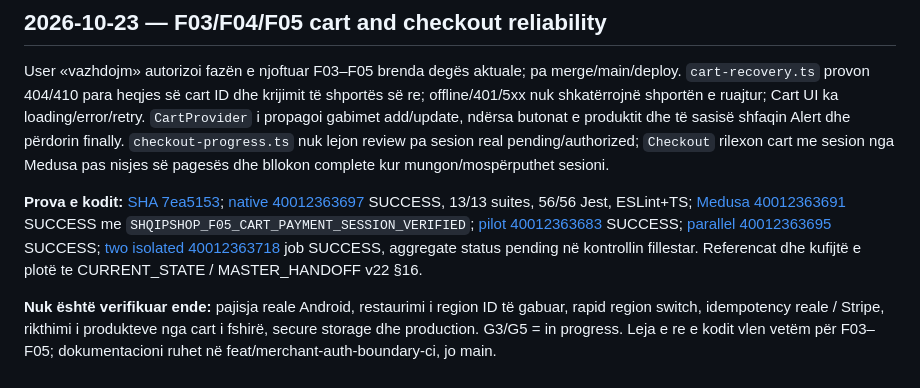
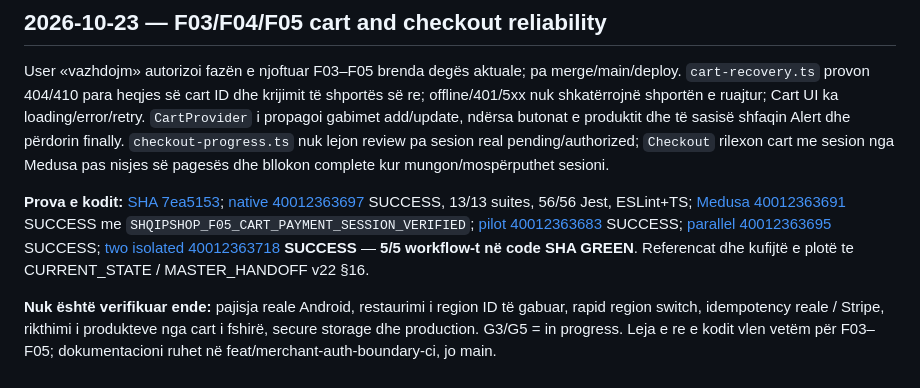
Before and after one commit to titanfit102-bit/ShqipShop, a Markdown page: docs/PROJECT_HISTORY.md, the part around the change. Rendered like a GitHub page.

Commit message:
docs: confirm full F03-F05 code checkpoint passes all five workflows

```diff
--- a/docs/PROJECT_HISTORY.md
+++ b/docs/PROJECT_HISTORY.md
@@ -321,6 +321,6 @@ Me autorizimin «vazhdojm» për F06 u shtua kontrolli i leximit të faturave n
 
 User «vazhdojm» autorizoi fazën e njoftuar F03–F05 brenda degës aktuale; pa merge/main/deploy. `cart-recovery.ts` provon 404/410 para heqjes së cart ID dhe krijimit të shportës së re; offline/401/5xx nuk shkatërrojnë shportën e ruajtur; Cart UI ka loading/error/retry. `CartProvider` i propagoi gabimet add/update, ndërsa butonat e produktit dhe të sasisë shfaqin Alert dhe përdorin finally. `checkout-progress.ts` nuk lejon review pa sesion real pending/authorized; `Checkout` rilexon cart me sesion nga Medusa pas nisjes së pagesës dhe bllokon complete kur mungon/mospërputhet sesioni.
 
-**Prova e kodit:** [SHA 7ea5153](https://github.com/titanfit102-bit/ShqipShop/commit/7ea515388d70ce45517ed667ab0275ff86cc9040); [native 40012363697](https://github.com/titanfit102-bit/ShqipShop/actions/runs/40012363697) SUCCESS, 13/13 suites, 56/56 Jest, ESLint+TS; [Medusa 40012363691](https://github.com/titanfit102-bit/ShqipShop/actions/runs/40012363691) SUCCESS me `SHQIPSHOP_F05_CART_PAYMENT_SESSION_VERIFIED`; [pilot 40012363683](https://github.com/titanfit102-bit/ShqipShop/actions/runs/40012363683) SUCCESS; [parallel 40012363695](https://github.com/titanfit102-bit/ShqipShop/actions/runs/40012363695) SUCCESS; [two isolated 40012363718](https://github.com/titanfit102-bit/ShqipShop/actions/runs/40012363718) job SUCCESS, aggregate status pending në kontrollin fillestar. Referencat dhe kufijtë e plotë te CURRENT_STATE / MASTER_HANDOFF v22 §16.
+**Prova e kodit:** [SHA 7ea5153](https://github.com/titanfit102-bit/ShqipShop/commit/7ea515388d70ce45517ed667ab0275ff86cc9040); [native 40012363697](https://github.com/titanfit102-bit/ShqipShop/actions/runs/40012363697) SUCCESS, 13/13 suites, 56/56 Jest, ESLint+TS; [Medusa 40012363691](https://github.com/titanfit102-bit/ShqipShop/actions/runs/40012363691) SUCCESS me `SHQIPSHOP_F05_CART_PAYMENT_SESSION_VERIFIED`; [pilot 40012363683](https://github.com/titanfit102-bit/ShqipShop/actions/runs/40012363683) SUCCESS; [parallel 40012363695](https://github.com/titanfit102-bit/ShqipShop/actions/runs/40012363695) SUCCESS; [two isolated 40012363718](https://github.com/titanfit102-bit/ShqipShop/actions/runs/40012363718) **SUCCESS** — **5/5 workflow-t në code SHA GREEN**. Referencat dhe kufijtë e plotë te CURRENT_STATE / MASTER_HANDOFF v22 §16.
 
 **Nuk është verifikuar ende:** pajisja reale Android, restaurimi i region ID të gabuar, rapid region switch, idempotency reale / Stripe, rikthimi i produkteve nga cart i fshirë, secure storage dhe production. G3/G5 = in progress. Leja e re e kodit vlen vetëm për F03–F05; dokumentacioni ruhet në feat/merchant-auth-boundary-ci, jo main.
```
